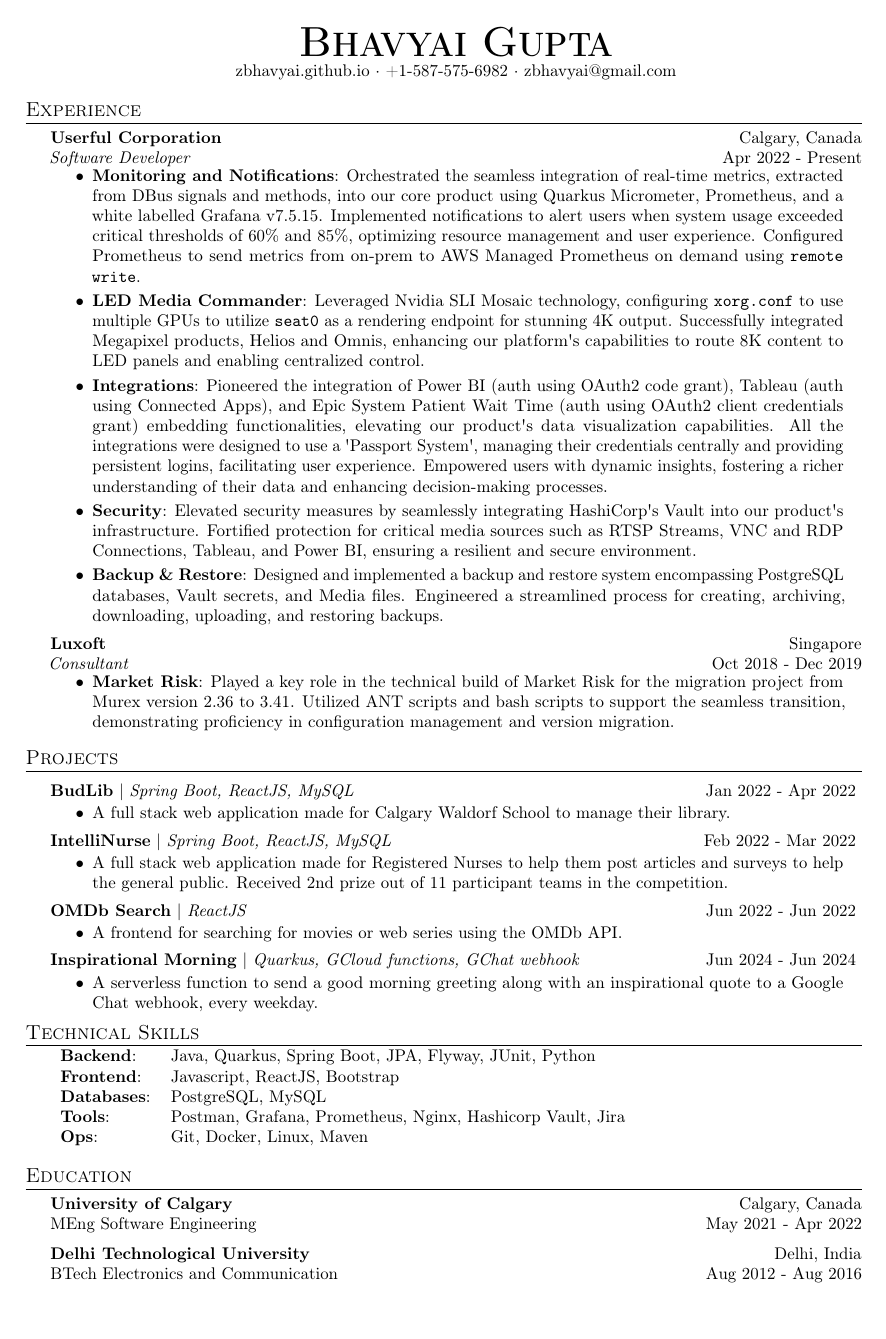
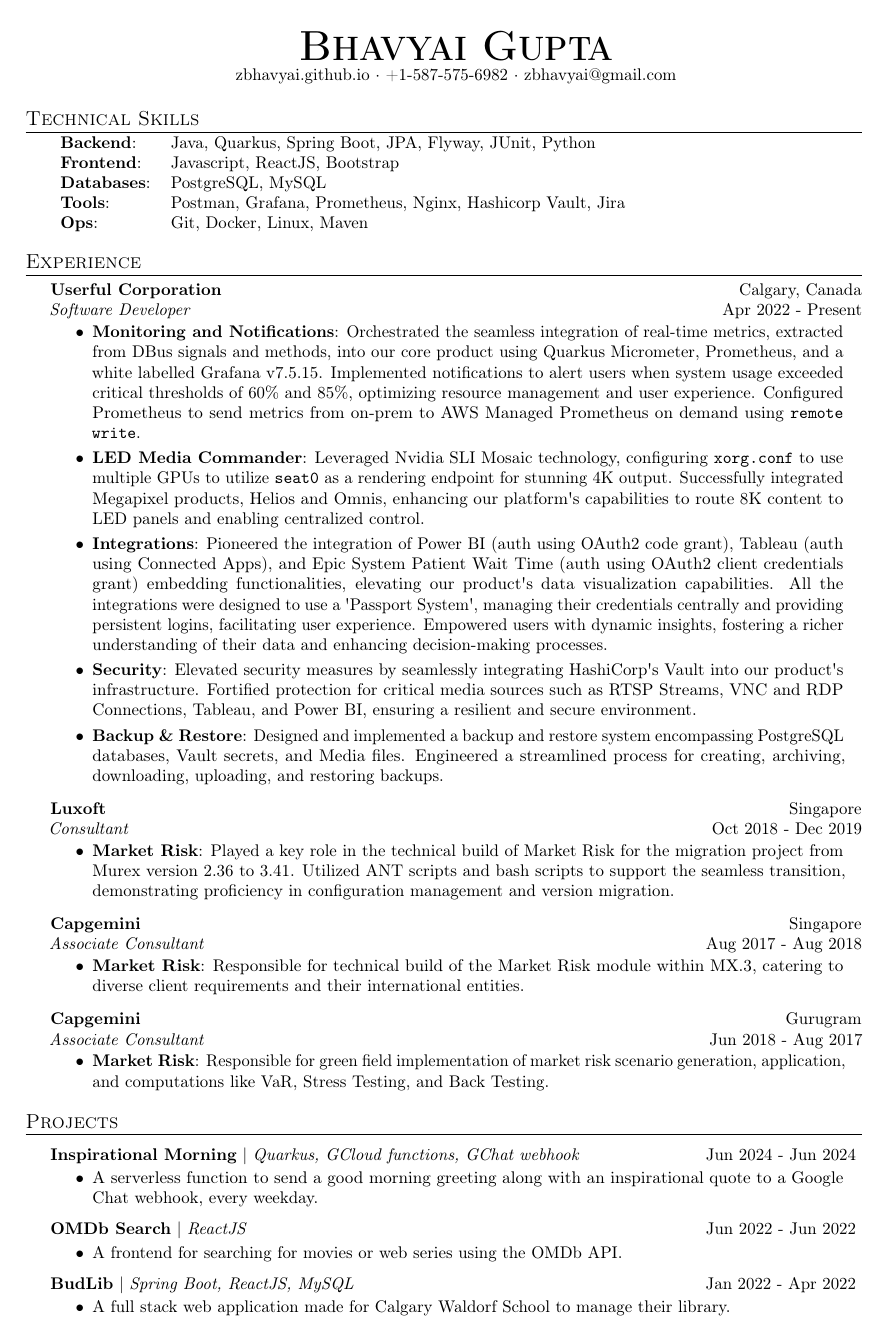
Before and after one commit to zbhavyai/zbhavyai.github.io, a LaTeX CV (src/assets/resume/resume.tex): the whole page before the commit and page 1 of 2 after it. Compiled offline with pdfLaTeX.

Commit message:
move technical skills to the top, and uncomment extra information making resume overflow to two pages

```diff
--- a/src/assets/resume/resume.tex
+++ b/src/assets/resume/resume.tex
@@ -62,7 +62,7 @@
 \newcommand{\resumeHeadingProject}[3]{
     \vspace{1mm}
     {\textbf{#1}} $|$ \emph{#2} \hfill {#3}
-    \vspace{-1.5mm}
+    \vspace{-2mm}
 }
 
 \newcommand{\resumeItemProject}[1]{
@@ -92,6 +92,19 @@
 \end{center}
 
 
+%--------------------------------TECHNICAL SKILLS--------------------------------
+\header{Technical Skills}
+
+\begin{tabular}{ l l }
+    \textbf{Backend}:   & Java, Quarkus, Spring Boot, JPA, Flyway, JUnit, Python                        \\
+    \textbf{Frontend}:  & Javascript, ReactJS, Bootstrap                                                \\
+    \textbf{Databases}: & PostgreSQL, MySQL                                                             \\
+    \textbf{Tools}:     & Postman, Grafana, Prometheus, Nginx, Hashicorp Vault, Jira                    \\
+    \textbf{Ops}:       & Git, Docker, Linux, Maven                                                     \\
+\end{tabular}
+\vspace{2mm}
+
+
 %-----------------------------------EXPERIENCE-----------------------------------
 \header{Experience}
 
@@ -109,31 +122,23 @@
     \resumeItemExperience{Market Risk} {Played a key role in the technical build of Market Risk for the migration project from Murex version 2.36 to 3.41. Utilized ANT scripts and bash scripts to support the seamless transition, demonstrating proficiency in configuration management and version migration.}
 \end{itemize}
 
-% \resumeHeadingExperience {Capgemini} {Singapore} {Associate Consultant} {Aug 2017 - Aug 2018}
-% \begin{itemize} \itemsep 1pt
-%     \resumeItemExperience{Market Risk} {Responsible for technical build of the Market Risk module within MX.3, catering to diverse client requirements and their international entities.}
-% \end{itemize}
+\resumeHeadingExperience {Capgemini} {Singapore} {Associate Consultant} {Aug 2017 - Aug 2018}
+\begin{itemize} \itemsep 1pt
+    \resumeItemExperience{Market Risk} {Responsible for technical build of the Market Risk module within MX.3, catering to diverse client requirements and their international entities.}
+\end{itemize}
 
-% \resumeHeadingExperience {Capgemini} {Gurugram} {Associate Consultant} {Jun 2018 - Aug 2017}
-% \begin{itemize} \itemsep 1pt
-%     \resumeItemExperience{Market Risk} {Responsible for green field implementation of market risk scenario generation, application, and computations like VaR, Stress Testing, and Back Testing.}
-% \end{itemize}
+\resumeHeadingExperience {Capgemini} {Gurugram} {Associate Consultant} {Jun 2018 - Aug 2017}
+\begin{itemize} \itemsep 1pt
+    \resumeItemExperience{Market Risk} {Responsible for green field implementation of market risk scenario generation, application, and computations like VaR, Stress Testing, and Back Testing.}
+\end{itemize}
 
 
 %------------------------------------PROJECTS------------------------------------
 \header{Projects}
 
-\resumeHeadingProject {BudLib} {Spring Boot, ReactJS, MySQL} {Jan 2022 - Apr 2022}
+\resumeHeadingProject {Inspirational Morning} {Quarkus, GCloud functions, GChat webhook} {Jun 2024 - Jun 2024}
 \begin{itemize}
-    \resumeItemProject {A full stack web application made for Calgary Waldorf School to manage their library.}
-    % \resumeItemProject {Developed the complete REST API and major parts of the React build, including CRUD of books, loaner, and transactions.}
-    % \resumeItemProject {Designed UML diagrams for API, ER model for database, and wireframes of the web interface.}
-\end{itemize}
-
-\resumeHeadingProject {IntelliNurse} {Spring Boot, ReactJS, MySQL} {Feb 2022 - Mar 2022}
-\begin{itemize}
-    \resumeItemProject {A full stack web application made for Registered Nurses to help them post articles and surveys to help the general public. Received 2nd prize out of 11 participant teams in the competition.}
-    % \resumeItemProject {Developed the complete REST API using Spring Boot and MySQL, and created base used by all React components.}
+    \resumeItemProject {A serverless function to send a good morning greeting along with an inspirational quote to a Google Chat webhook, every weekday.}
 \end{itemize}
 
 \resumeHeadingProject {OMDb Search} {ReactJS} {Jun 2022 - Jun 2022}
@@ -141,20 +146,13 @@
     \resumeItemProject {A frontend for searching for movies or web series using the OMDb API.}
 \end{itemize}
 
-\resumeHeadingProject {Inspirational Morning} {Quarkus, GCloud functions, GChat webhook} {Jun 2024 - Jun 2024}
+\resumeHeadingProject {BudLib} {Spring Boot, ReactJS, MySQL} {Jan 2022 - Apr 2022}
 \begin{itemize}
-    \resumeItemProject {A serverless function to send a good morning greeting along with an inspirational quote to a Google Chat webhook, every weekday.}
+    \resumeItemProject {A full stack web application made for Calgary Waldorf School to manage their library.}
+    \resumeItemProject {Developed the complete REST API and major parts of the React build, including CRUD of books, loaner, and transactions.}
+    \resumeItemProject {Designed UML diagrams for API, ER model for database, and wireframes of the web interface.}
 \end{itemize}
 
-
-%--------------------------------TECHNICAL SKILLS--------------------------------
-\header{Technical Skills}
-
-\begin{tabular}{ l l }
-    \textbf{Backend}:   & Java, Quarkus, Spring Boot, JPA, Flyway, JUnit, Python                        \\
-    \textbf{Frontend}:  & Javascript, ReactJS, Bootstrap                                                \\
-    \textbf{Databases}: & PostgreSQL, MySQL                                                             \\
-    \textbf{Tools}:     & Postman, Grafana, Prometheus, Nginx, Hashicorp Vault, Jira                    \\
-    \textbf{Ops}:       & Git, Docker, Linux, Maven                                                     \\
-\end{tabular}
-\vspace{2mm}
+\resumeHeadingProject {IntelliNurse} {Spring Boot, ReactJS, MySQL} {Feb 2022 - Mar 2022}
+\begin{itemize}
+    \resumeItemProject {A full stack web application made for Registered Nurses to help them post articles and surveys to help the general public.}
```
Also changed, not shown: src/assets/resume/resume.tex (3 more changed lines).
